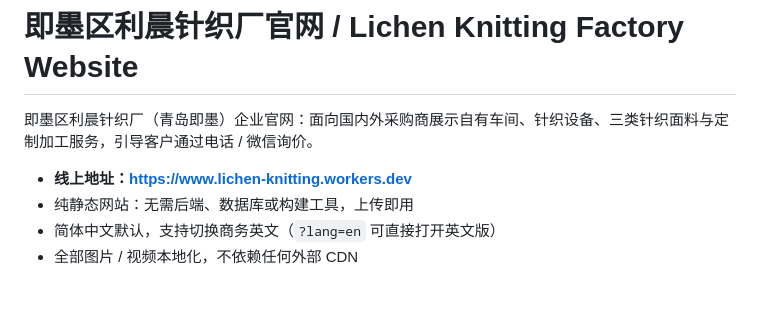
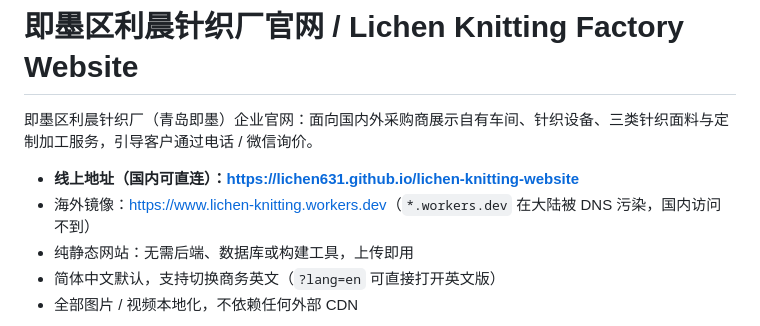
Before and after one commit to LiChen631/lichen-knitting-website, a Markdown page: README.md, the part around the change. Rendered like a GitHub page; blank space fills up the shorter version.

```diff
--- a/README.md
+++ b/README.md
@@ -2,7 +2,8 @@
 
 即墨区利晨针织厂（青岛即墨）企业官网：面向国内外采购商展示自有车间、针织设备、三类针织面料与定制加工服务，引导客户通过电话 / 微信询价。
 
-- **线上地址：<https://www.lichen-knitting.workers.dev>**
+- **线上地址（国内可直连）：<https://lichen631.github.io/lichen-knitting-website>**
+- 海外镜像：<https://www.lichen-knitting.workers.dev>（`*.workers.dev` 在大陆被 DNS 污染，国内访问不到）
 - 纯静态网站：无需后端、数据库或构建工具，上传即用
 - 简体中文默认，支持切换商务英文（`?lang=en` 可直接打开英文版）
 - 全部图片 / 视频本地化，不依赖任何外部 CDN
```
Also changed, not shown: lichen_knitting_website/README.md (+6 -2 lines).
